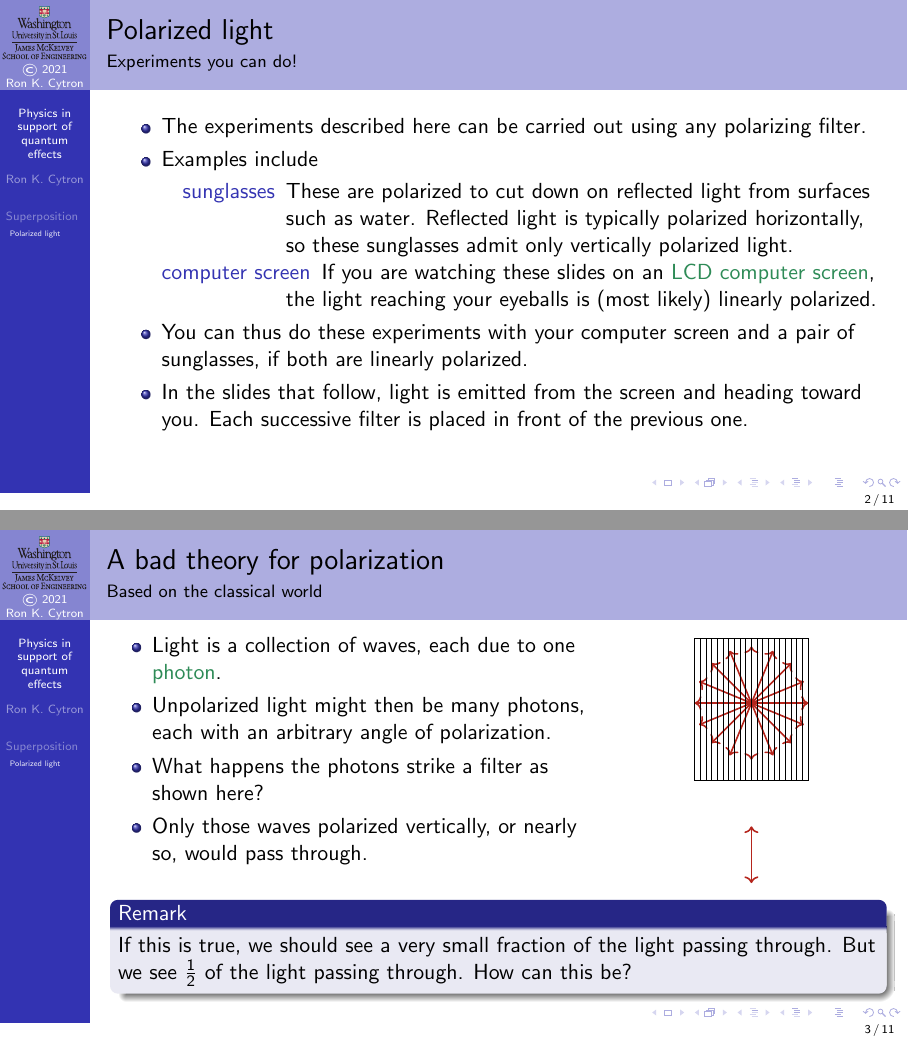
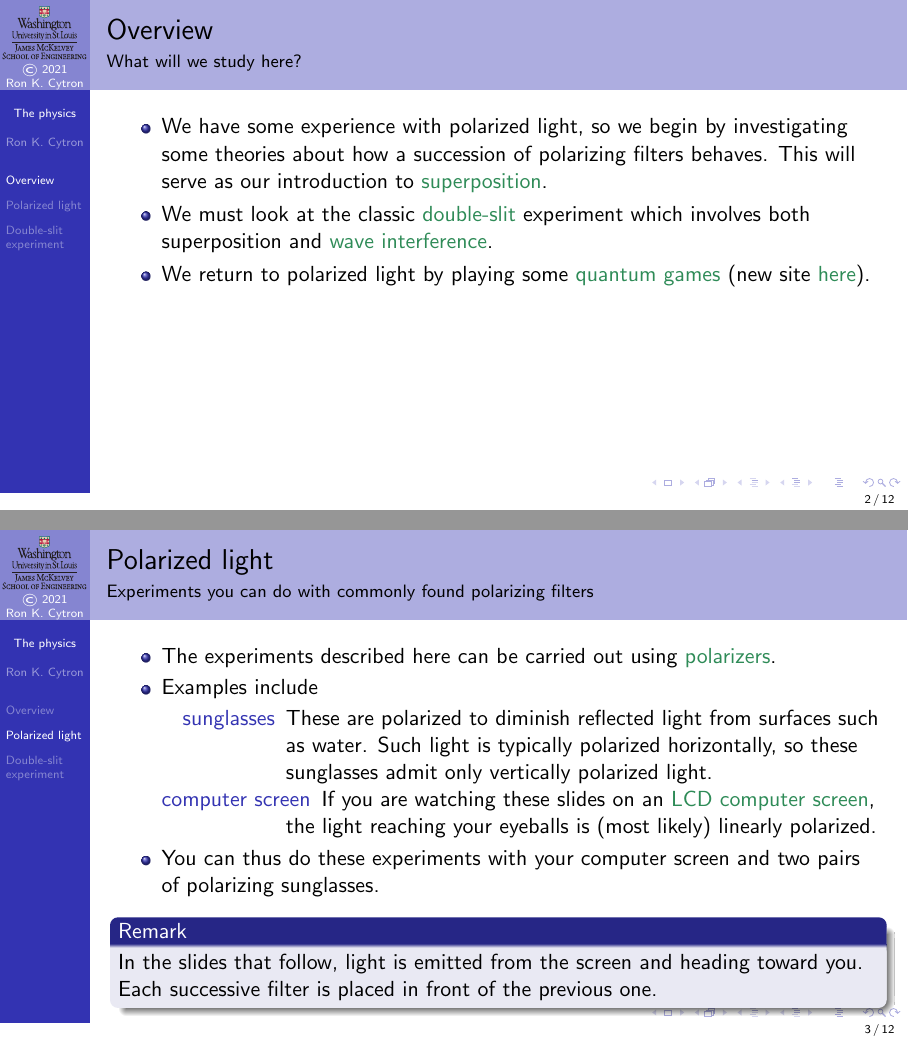
Before and after one commit to ProfRonCytron/ZeboCopy, LaTeX slides (single.tex, which reads 4.tex): pages 2 and 7 of 44 before the commit and pages 2 and 4 of 46 after it, joined at a grey line. Compiled offline with pdfLaTeX.

Commit message:
Update on Overleaf.

```diff
--- a/4.tex
+++ b/4.tex
@@ -2,15 +2,23 @@
 
-\section{Superposition}
+\section{Overview}
+\begin{frame}{Overview}{What will we study here?}
+\begin{itemize}
+    \item We have some experience with polarized light, so we begin by investigating some theories about how a succession of polarizing filters behaves.  This will serve as our introduction to \href{https://en.wikipedia.org/wiki/Quantum_superposition}{superposition}.
+    \item We must look at the classic \href{https://en.wikipedia.org/wiki/Double-slit_experiment}{double-slit} experiment which involves both superposition and \href{https://en.wikipedia.org/wiki/Wave_interference}{wave interference}.
+    \item We return to polarized light by playing some \href{http://play.quantumgame.io/}{quantum games} (new site \href{https://lab.quantumflytrap.com/lab}{here}).
+\end{itemize}
 
-\subsection{Polarized light}
-\begin{frame}{Polarized light}{Experiments you can do!}
+\end{frame}
+\section{Polarized light}
+
+\begin{frame}{Polarized light}{Experiments you can do with commonly found polarizing filters}
 \begin{itemize}
-    \item The experiments described here can be carried out using any polarizing filter.
+    \item The experiments described here can be carried out using \href{https://en.wikipedia.org/wiki/Polarizer}{polarizers}.
     \item Examples include
     \begin{description}
-        \item[sunglasses] These are polarized to cut down on reflected light from surfaces such as water.  Reflected light is typically polarized horizontally, so these sunglasses admit only vertically polarized light.
+        \item[sunglasses] These are polarized to diminish reflected light from surfaces such as water.  Such light is typically polarized horizontally, so these sunglasses admit only vertically polarized light.
         \item[computer screen]  If you are watching these slides on an \href{https://en.wikipedia.org/wiki/Liquid-crystal_display}{LCD computer screen}, the light reaching your eyeballs is (most likely) linearly polarized.
     \end{description}
-    \item You can thus do these experiments with your computer screen and a pair of sunglasses, if both are linearly polarized.
-    \item In the slides that follow, light is emitted from the screen and heading toward you.    Each successive filter is placed in front of the previous one.
+    \item You can thus do these experiments with your computer screen and two pairs of polarizing sunglasses.
+
 \end{itemize}
```
Also changed, not shown: 4.tex (14 more changed lines).
